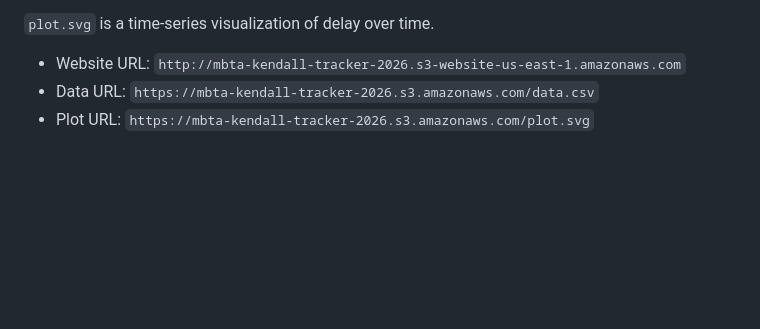
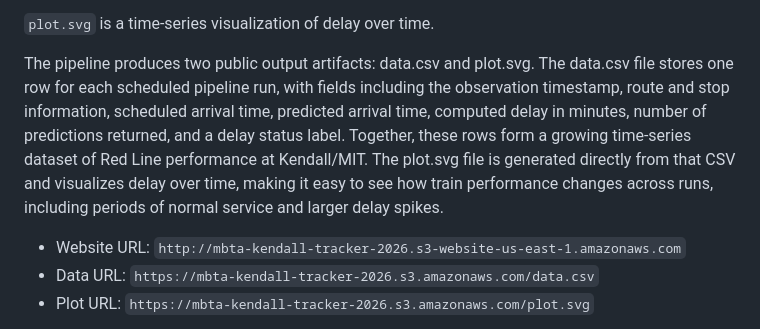
Before and after one commit to devaswani2012/cloud-computing-dp2, a Markdown page: README.md, the part around the change. Drawn GitHub-style; blank space fills up the shorter version.

Commit message:
Enhance README with output artifacts information
Added detailed description of output artifacts including data.csv and plot.svg.

```diff
--- a/README.md
+++ b/README.md
@@ -45,6 +45,8 @@ The pipeline runs on a **single-node K3s cluster** hosted on an AWS EC2 instance
 - `status`
 
 `plot.svg` is a time-series visualization of delay over time.
+
+The pipeline produces two public output artifacts: data.csv and plot.svg. The data.csv file stores one row for each scheduled pipeline run, with fields including the observation timestamp, route and stop information, scheduled arrival time, predicted arrival time, computed delay in minutes, number of predictions returned, and a delay status label. Together, these rows form a growing time-series dataset of Red Line performance at Kendall/MIT. The plot.svg file is generated directly from that CSV and visualizes delay over time, making it easy to see how train performance changes across runs, including periods of normal service and larger delay spikes.
 
 - Website URL: `http://mbta-kendall-tracker-2026.s3-website-us-east-1.amazonaws.com`
 - Data URL: `https://mbta-kendall-tracker-2026.s3.amazonaws.com/data.csv`
```
